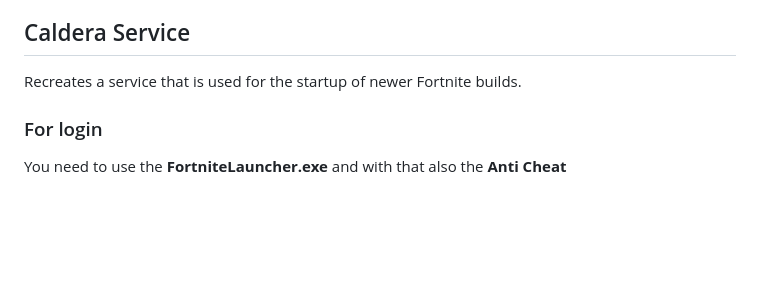
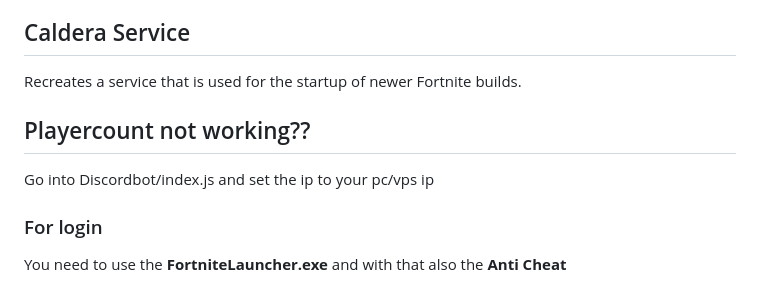
Before and after one commit to Project-Reload/Reload-Backend, a Markdown page: README.md, the part around the change. Drawn GitHub-style; blank space fills up the shorter version.

```diff
--- a/README.md
+++ b/README.md
@@ -118,6 +118,9 @@ Created by [Burlone](https://github.com/burlone0), This is a modded backend, all
 ## Caldera Service
 Recreates a service that is used for the startup of newer Fortnite builds.
 
+## Playercount not working??
+Go into Discordbot/index.js and set the ip to your pc/vps ip
+
 ### For login
 You need to use the **FortniteLauncher.exe** and with that also the **Anti Cheat**
 
```
